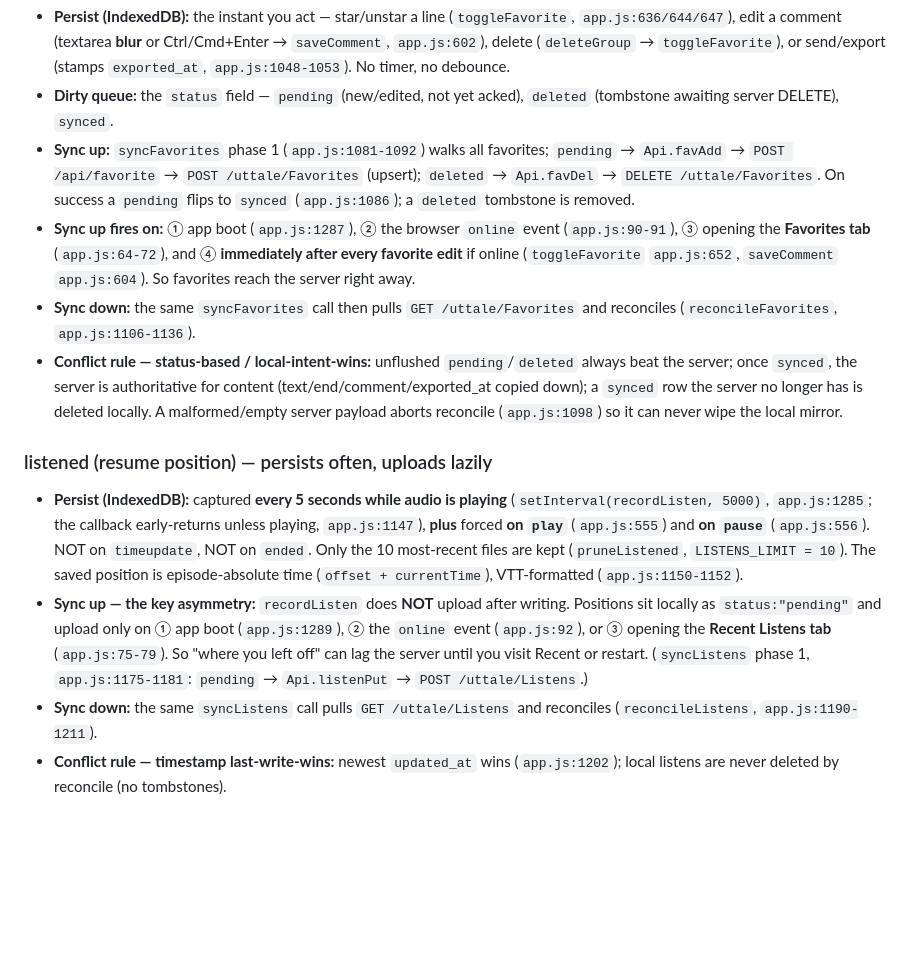
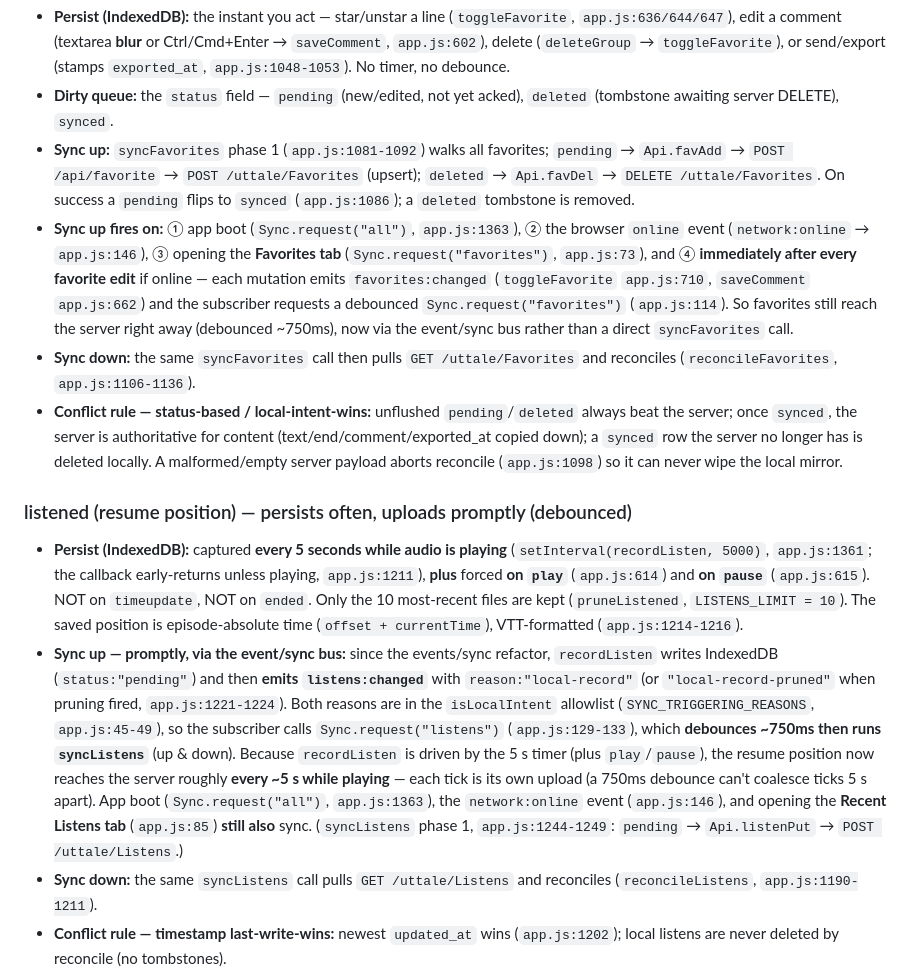
Before and after one commit to balta2ar/srst-harken, a Markdown page: docs/sync-model.md, the part around one of its changes. Rendered like a GitHub page; blank space fills up the shorter version.

```diff
--- a/docs/sync-model.md
+++ b/docs/sync-model.md
@@ -43,11 +43,14 @@ version number.
   `pending` → `Api.favAdd` → `POST /api/favorite` → `POST /uttale/Favorites`
   (upsert); `deleted` → `Api.favDel` → `DELETE /uttale/Favorites`. On success a
   `pending` flips to `synced` (`app.js:1086`); a `deleted` tombstone is removed.
-* **Sync up fires on:** ① app boot (`app.js:1287`), ② the browser `online` event
-  (`app.js:90-91`), ③ opening the **Favorites tab** (`app.js:64-72`), and
-  ④ **immediately after every favorite edit** if online (`toggleFavorite`
-  `app.js:652`, `saveComment` `app.js:604`). So favorites reach the server right
-  away.
+* **Sync up fires on:** ① app boot (`Sync.request("all")`, `app.js:1363`), ② the
+  browser `online` event (`network:online` → `app.js:146`), ③ opening the
+  **Favorites tab** (`Sync.request("favorites")`, `app.js:73`), and ④
+  **immediately after every favorite edit** if online — each mutation emits
+  `favorites:changed` (`toggleFavorite` `app.js:710`, `saveComment`
+  `app.js:662`) and the subscriber requests a debounced `Sync.request("favorites")`
+  (`app.js:114`). So favorites still reach the server right away (debounced
+  ~750ms), now via the event/sync bus rather than a direct `syncFavorites` call.
 * **Sync down:** the same `syncFavorites` call then pulls `GET /uttale/Favorites`
   and reconciles (`reconcileFavorites`, `app.js:1106-1136`).
 * **Conflict rule — status-based / local-intent-wins:** unflushed
@@ -57,21 +60,29 @@ version number.
   server payload aborts reconcile (`app.js:1098`) so it can never wipe the local
   mirror.
 
-### listened (resume position) — persists often, uploads lazily
+### listened (resume position) — persists often, uploads promptly (debounced)
 
 * **Persist (IndexedDB):** captured **every 5 seconds while audio is playing**
-  (`setInterval(recordListen, 5000)`, `app.js:1285`; the callback early-returns
-  unless playing, `app.js:1147`), **plus** forced **on `play`** (`app.js:555`)
-  and **on `pause`** (`app.js:556`). NOT on `timeupdate`, NOT on `ended`. Only
+  (`setInterval(recordListen, 5000)`, `app.js:1361`; the callback early-returns
+  unless playing, `app.js:1211`), **plus** forced **on `play`** (`app.js:614`)
+  and **on `pause`** (`app.js:615`). NOT on `timeupdate`, NOT on `ended`. Only
   the 10 most-recent files are kept (`pruneListened`, `LISTENS_LIMIT = 10`). The
   saved position is episode-absolute time (`offset + currentTime`), VTT-formatted
-  (`app.js:1150-1152`).
-* **Sync up — the key asymmetry:** `recordListen` does **NOT** upload after
-  writing. Positions sit locally as `status:"pending"` and upload only on ① app
-  boot (`app.js:1289`), ② the `online` event (`app.js:92`), or ③ opening the
-  **Recent Listens tab** (`app.js:75-79`). So "where you left off" can lag the
-  server until you visit Recent or restart. (`syncListens` phase 1,
-  `app.js:1175-1181`: `pending` → `Api.listenPut` → `POST /uttale/Listens`.)
+  (`app.js:1214-1216`).
+* **Sync up — promptly, via the event/sync bus:** since the events/sync
+  refactor, `recordListen` writes IndexedDB (`status:"pending"`) and then
+  **emits `listens:changed`** with `reason:"local-record"` (or
+  `"local-record-pruned"` when pruning fired, `app.js:1221-1224`). Both reasons
+  are in the `isLocalIntent` allowlist (`SYNC_TRIGGERING_REASONS`,
+  `app.js:45-49`), so the subscriber calls `Sync.request("listens")`
+  (`app.js:129-133`), which **debounces ~750ms then runs `syncListens`** (up &
+  down). Because `recordListen` is driven by the 5 s timer (plus `play`/`pause`),
+  the resume position now reaches the server roughly **every ~5 s while playing**
+  — each tick is its own upload (a 750ms debounce can't coalesce ticks 5 s
+  apart). App boot (`Sync.request("all")`, `app.js:1363`), the `network:online`
+  event (`app.js:146`), and opening the **Recent Listens tab** (`app.js:85`)
+  **still also** sync. (`syncListens` phase 1, `app.js:1244-1249`: `pending` →
+  `Api.listenPut` → `POST /uttale/Listens`.)
 * **Sync down:** the same `syncListens` call pulls `GET /uttale/Listens` and
   reconciles (`reconcileListens`, `app.js:1190-1211`).
 * **Conflict rule — timestamp last-write-wins:** newest `updated_at` wins
```
Also changed, not shown: other parts of docs/sync-model.md (+47 -18 lines).
